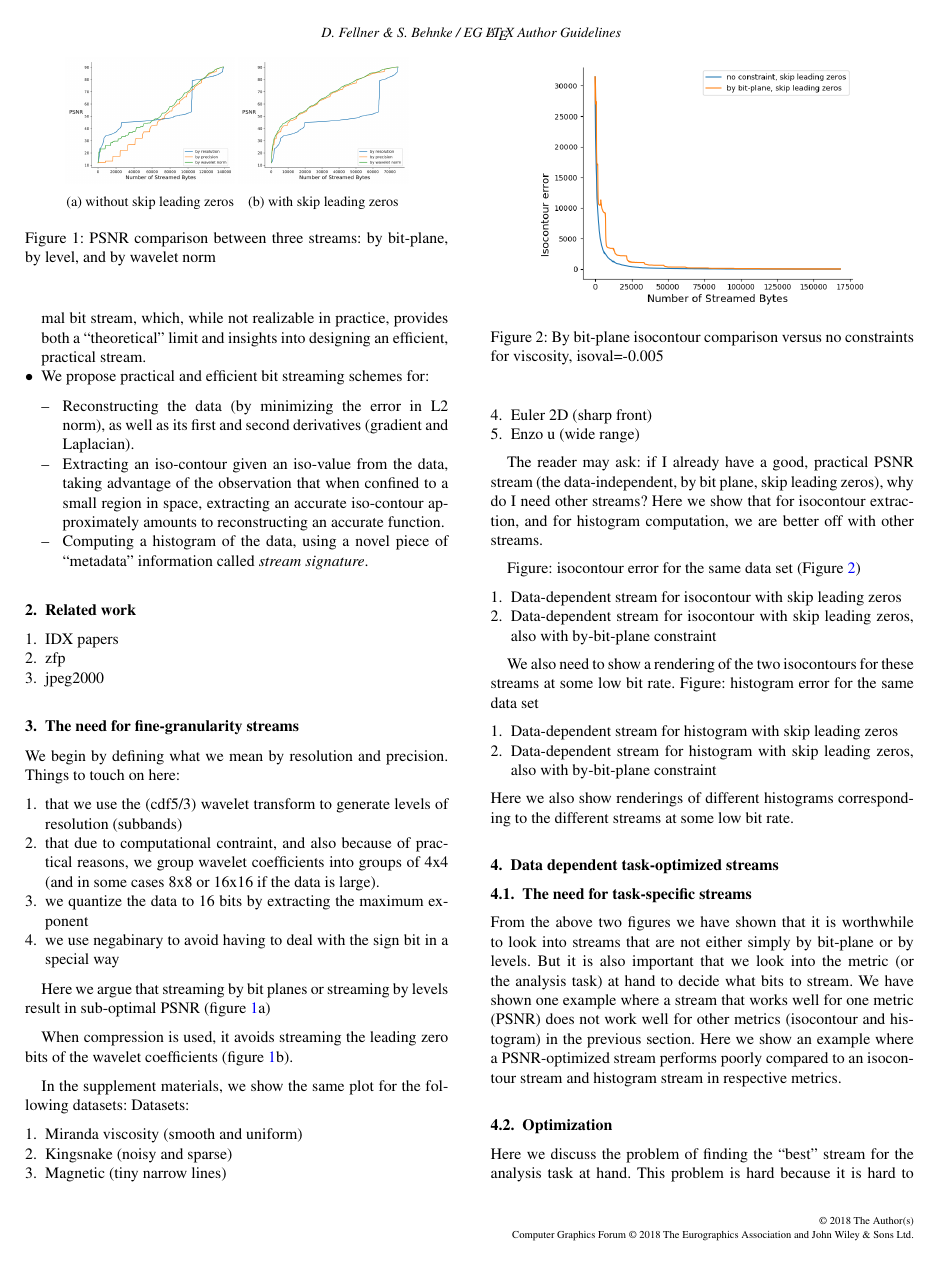
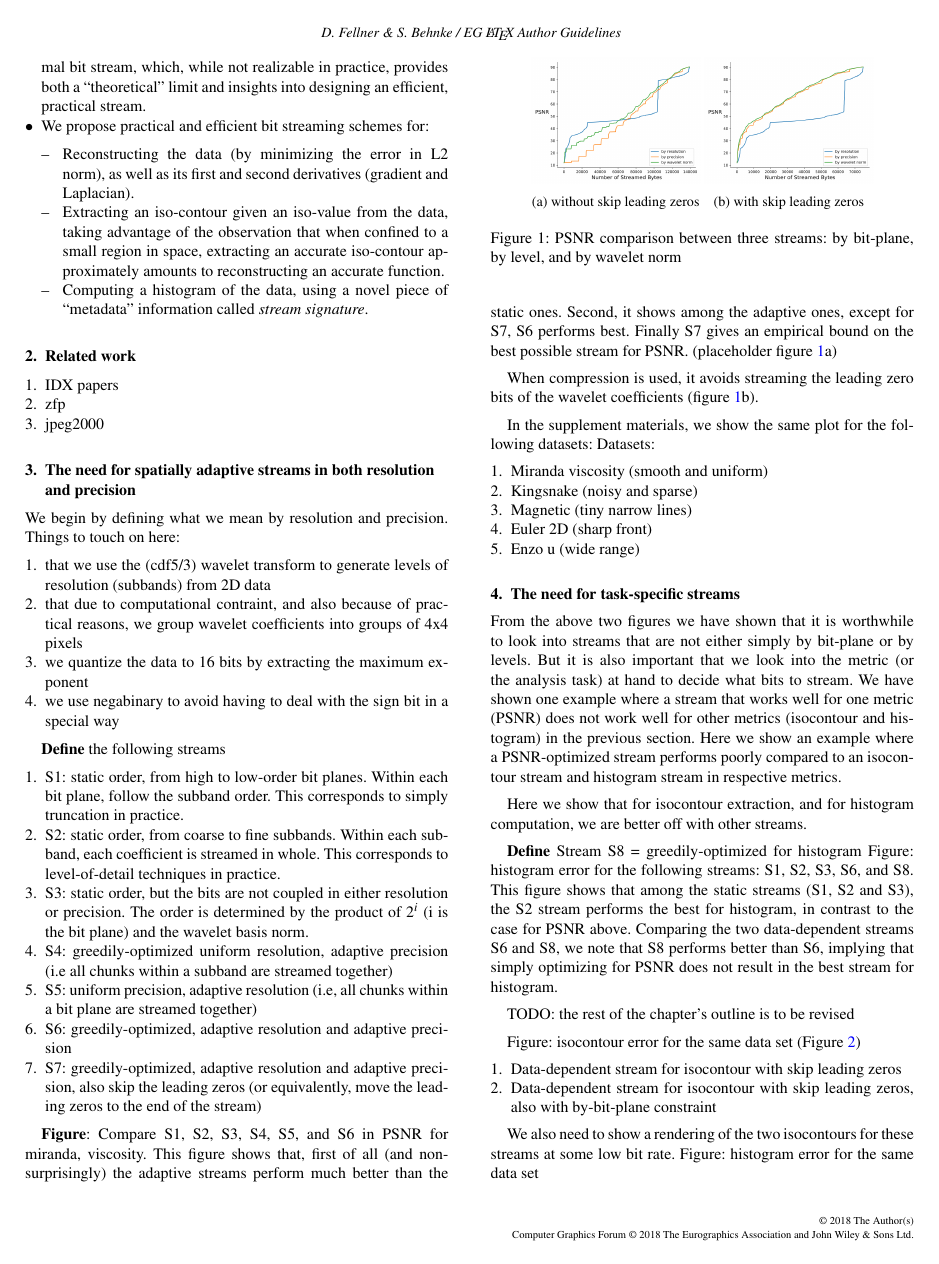
Before and after one commit to hoangthaiduong/vpc-ieeevis2018, a LaTeX document (EGauthorGuidelines-eurovis18-full.tex, which reads data_dependent_task_optimized_streams.tex, the_need_for_fine_granularity_streams.tex): page 2 of 3 before the commit and page 2 of 4 after it. Compiled offline with pdfLaTeX.

Commit message:
more outline

```diff
--- a/data_dependent_task_optimized_streams.tex
+++ b/data_dependent_task_optimized_streams.tex
@@ -1,7 +1,5 @@
 \section{Data dependent task-optimized streams}
 
-\subsection{The need for task-specific streams}
-From the above two figures we have shown that it is worthwhile to look into streams that are not either simply by bit-plane or by levels. But it is also important that we look into the metric (or the analysis task) at hand to decide what bits to stream. We have shown one example where a stream that works well for one metric (PSNR) does not work well for other metrics (isocontour and histogram) in the previous section. Here we show an example where a PSNR-optimized stream performs poorly compared to an isocontour stream and histogram stream in respective metrics.
 
 \subsection{Optimization}
 Here we discuss the problem of finding the ``best'' stream for the analysis task at hand. This problem is hard because it is hard to define the notion of ``best''. We will attempt at defining ``best'' in terms of minimizing the error with each bit read. However actually programming the optimization this way will result in a sub-optimal stream because it is necessary to sometimes lose in the short term to then gain more later on. This fact means that we can't optimize for bit budget A and then claim that that solution is also an optimal sub-solution for budget B > A.
--- a/the_need_for_fine_granularity_streams.tex
+++ b/the_need_for_fine_granularity_streams.tex
@@ -1,13 +1,24 @@
-\section{The need for fine-granularity streams}
+\section{The need for spatially adaptive streams in both resolution and precision}
 We begin by defining what we mean by resolution and precision. Things to touch on here:
 \begin{enumerate}
-  \item that we use the (cdf5/3) wavelet transform to generate levels of resolution (subbands)
-  \item that due to computational contraint, and also because of practical reasons, we group wavelet coefficients into groups of 4x4 (and in some cases 8x8 or 16x16 if the data is large).
+  \item that we use the (cdf5/3) wavelet transform to generate levels of resolution (subbands) from 2D data
+  \item that due to computational contraint, and also because of practical reasons, we group wavelet coefficients into groups of 4x4 pixels
   \item we quantize the data to 16 bits by extracting the maximum exponent
   \item we use negabinary to avoid having to deal with the sign bit in a special way
 \end{enumerate}
 
-Here we argue that streaming by bit planes or streaming by levels result in sub-optimal PSNR (figure \ref{fig:psnr_traditional_vs_by_norm_viscosity}a)
+\textbf{Define} the following streams
+\begin{enumerate}
+  \item S1: static order, from high to low-order bit planes. Within each bit plane, follow the subband order. This corresponds to simply truncation in practice.
+  \item S2: static order, from coarse to fine subbands. Within each subband, each coefficient is streamed in whole. This corresponds to level-of-detail techniques in practice.
+  \item S3: static order, but the bits are not coupled in either resolution or precision. The order is determined by the product of $2^i$ (i is the bit plane) and the wavelet basis norm.
+  \item S4: greedily-optimized uniform resolution, adaptive precision (i.e all chunks within a subband are streamed together)
+  \item S5: uniform precision, adaptive resolution (i.e, all chunks within a bit plane are streamed together)
+  \item S6: greedily-optimized, adaptive resolution and adaptive precision
+  \item S7: greedily-optimized, adaptive resolution and adaptive precision, also skip the leading zeros (or equivalently, move the leading zeros to the end of the stream)
+\end{enumerate}
+
+\textbf{Figure}: Compare S1, S2, S3, S4, S5, and S6 in PSNR for miranda, viscosity. This figure shows that, first of all (and non-surprisingly) the adaptive streams perform much better than the static ones. Second, it shows among the adaptive ones, except for S7, S6 performs best. Finally S7 gives an empirical bound on the best possible stream for PSNR. (placeholder figure \ref{fig:psnr_traditional_vs_by_norm_viscosity}a)
 
 \begin{figure}[t]
 	\centering
@@ -31,7 +42,15 @@ Datasets:
   \item Enzo u (wide range)
 \end{enumerate}
 
-The reader may ask: if I already have a good, practical PSNR stream (the data-independent, by bit plane, skip leading zeros), why do I need other streams? Here we show that for isocontour extraction, and for histogram computation, we are better off with other streams.
+\section{The need for task-specific streams}
+From the above two figures we have shown that it is worthwhile to look into streams that are not either simply by bit-plane or by levels. But it is also important that we look into the metric (or the analysis task) at hand to decide what bits to stream. We have shown one example where a stream that works well for one metric (PSNR) does not work well for other metrics (isocontour and histogram) in the previous section. Here we show an example where a PSNR-optimized stream performs poorly compared to an isocontour stream and histogram stream in respective metrics.
+
+Here we show that for isocontour extraction, and for histogram computation, we are better off with other streams.
+
+\textbf{Define} Stream S8 = greedily-optimized for histogram
+Figure: histogram error for the following streams: S1, S2, S3, S6, and S8. This figure shows that among the static streams (S1, S2 and S3), the S2 stream performs the best for histogram, in contrast to the case for PSNR above. Comparing the two data-dependent streams S6 and S8, we note that S8 performs better than S6, implying that simply optimizing for PSNR does not result in the best stream for histogram.
+
+TODO: the rest of the chapter's outline is to be revised
 
 Figure: isocontour error for the same data set (Figure \ref{fig:by_bit_plane_isocontour})
 \begin{enumerate}
```
Also changed, not shown: EGauthorGuidelines-eurovis18-full.tex (+0 -1 lines).
